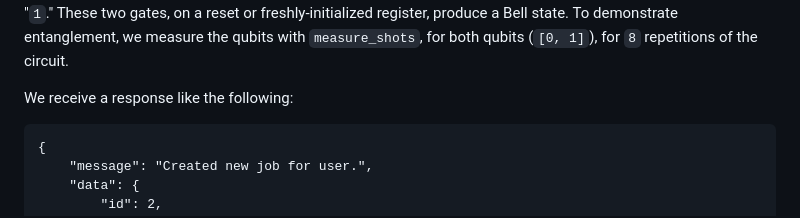
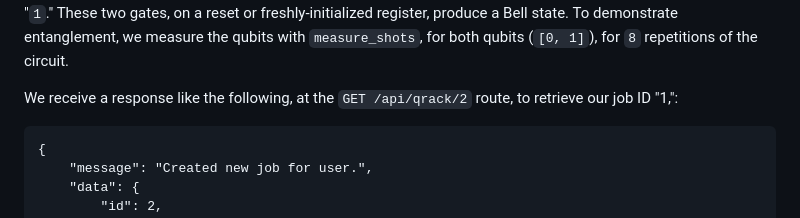
Before and after one commit to vm6502q/qrack.net, a Markdown page: api/EXAMPLES.md, the part around the change. Drawn GitHub-style.

Commit message:
Improve EXAMPLES.md

````diff
--- a/api/EXAMPLES.md
+++ b/api/EXAMPLES.md
@@ -76,7 +76,7 @@ At the `POST /api/qrack` route, we give the following request body:
 
 This time, we create a simulator with 2 qubits, rather than 1. We prepare the state similarly to before, with `h` gate. However, we also act a CNOT gate ("`mcx`," "multiply-controlled Pauli X") with one control qubit, as `[0]` array, where the gate can accept as many control qubits as we want in that array, and the single target qubit ID "`1`." These two gates, on a reset or freshly-initialized register, produce a Bell state. To demonstrate entanglement, we measure the qubits with `measure_shots`, for both qubits (`[0, 1]`), for `8` repetitions of the circuit.
 
-We receive a response like the following:
+We receive a response like the following, at the `GET /api/qrack/2` route, to retrieve our job ID "1,":
 ```
 {
     "message": "Created new job for user.",
````
